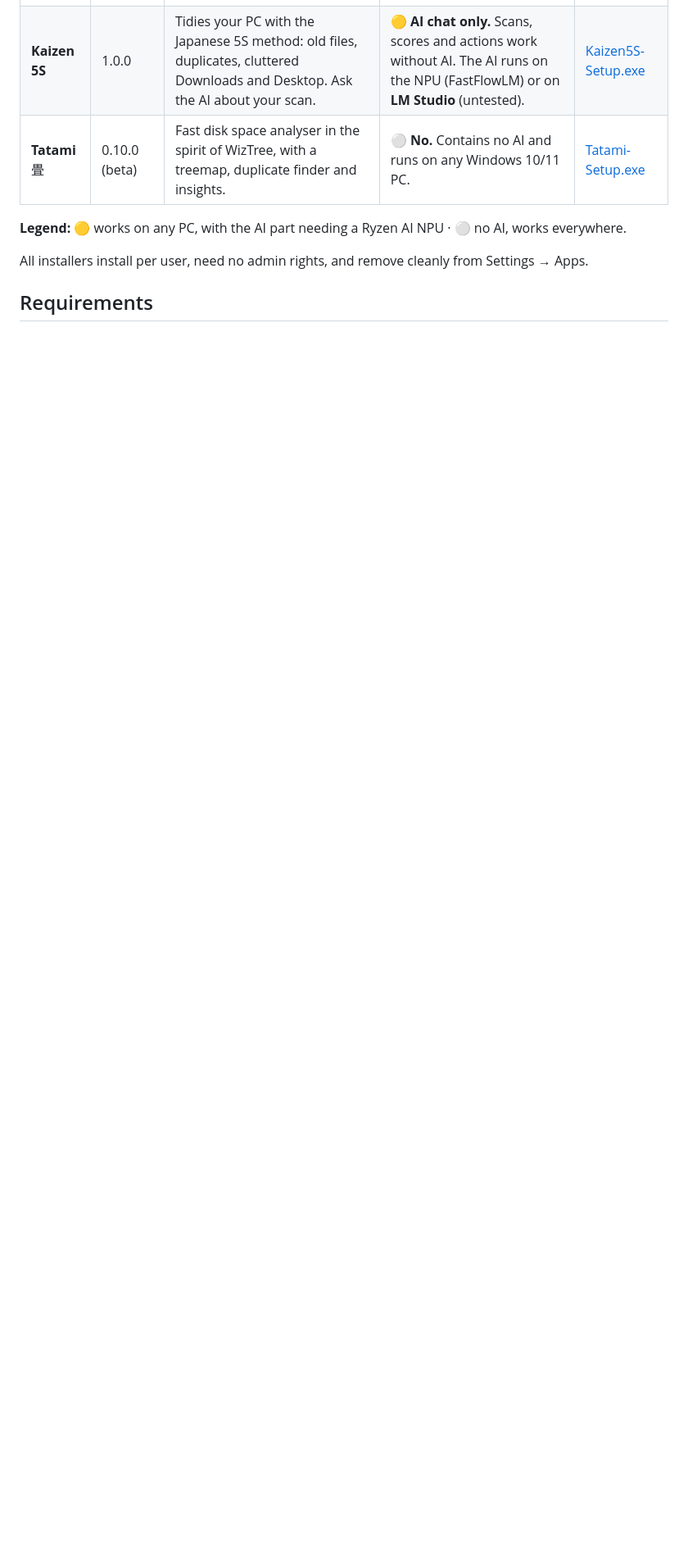
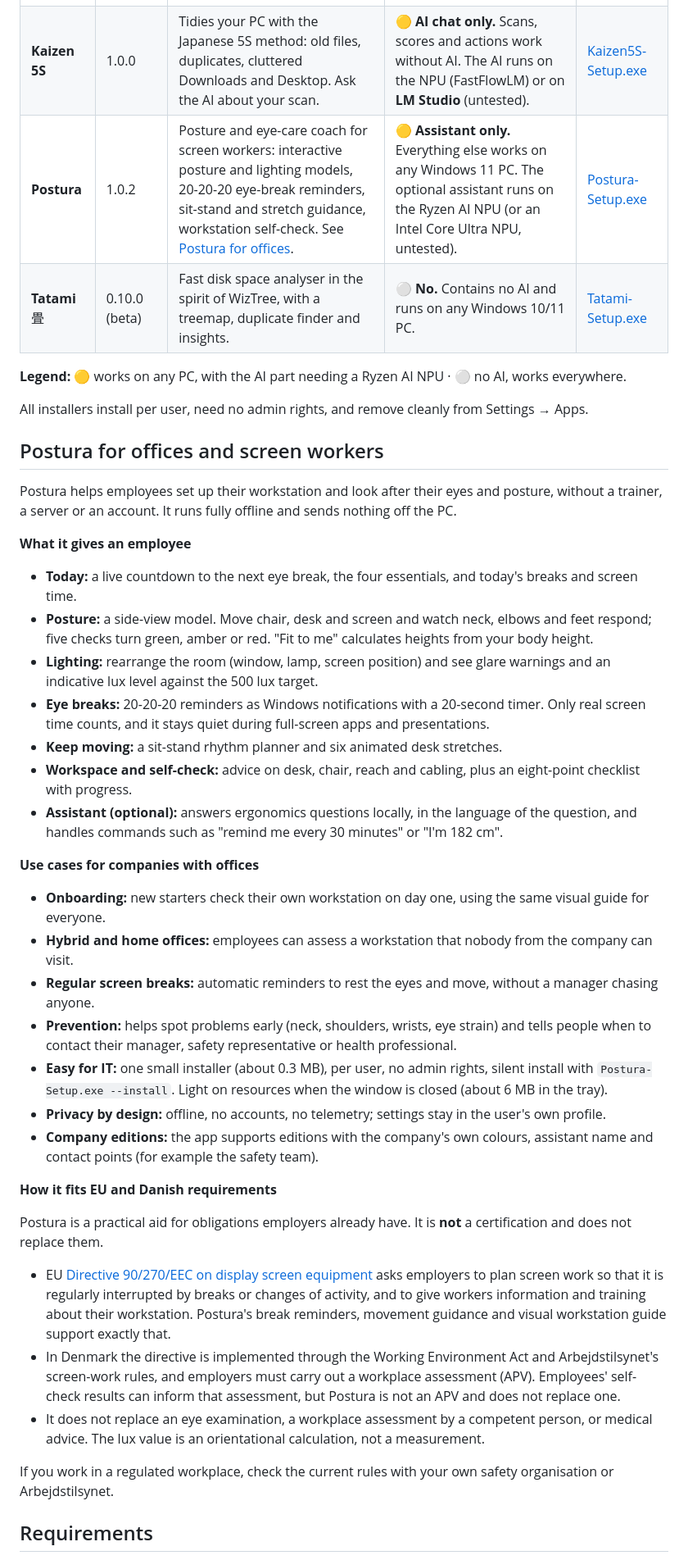
Before and after one commit to alexandergubric-netizen/ryzenai-npu-applications, a Markdown page: README.md, the part around one of its changes. Shown at 82% size. Rendered like a GitHub page; blank space fills up the shorter version.

Commit message:
README: add Postura with office and EU/Danish context

```diff
--- a/README.md
+++ b/README.md
@@ -12,11 +12,44 @@ Free Windows apps from one author, built around a private AI that runs **locally
 | **Morph** | 1.0.0 | Universal offline file converter. The AI advisor explains the pros and cons of each target format for your exact file. | 🟡 **AI advisor only.** Without an NPU it runs in converter mode: every conversion works, with rule-based format suggestions. | [Morph-Setup.exe](../../releases/tag/morph-v1.0.0) |
 | **Sensei** 先生 | 2.0.1 | Offline PowerShell helper. Describe a task in plain words; Sensei finds or writes the command, checks it and runs it. | 🟡 **AI for new tasks only.** Without an NPU it still answers from its built-in library of about 540 tested tasks. | [Sensei-Setup.exe](../../releases/tag/sensei-v2.0.1) |
 | **Kaizen 5S** | 1.0.0 | Tidies your PC with the Japanese 5S method: old files, duplicates, cluttered Downloads and Desktop. Ask the AI about your scan. | 🟡 **AI chat only.** Scans, scores and actions work without AI. The AI runs on the NPU (FastFlowLM) or on **LM Studio** (untested). | [Kaizen5S-Setup.exe](../../releases/tag/kaizen-v1.0.0) |
+| **Postura** | 1.0.2 | Posture and eye-care coach for screen workers: interactive posture and lighting models, 20-20-20 eye-break reminders, sit-stand and stretch guidance, workstation self-check. See [Postura for offices](#postura-for-offices-and-screen-workers). | 🟡 **Assistant only.** Everything else works on any Windows 11 PC. The optional assistant runs on the Ryzen AI NPU (or an Intel Core Ultra NPU, untested). | [Postura-Setup.exe](../../releases/tag/postura-v1.0.2) |
 | **Tatami** 畳 | 0.10.0 (beta) | Fast disk space analyser in the spirit of WizTree, with a treemap, duplicate finder and insights. | ⚪ **No.** Contains no AI and runs on any Windows 10/11 PC. | [Tatami-Setup.exe](../../releases/tag/tatami-v0.10.0) |
 
 **Legend:** 🟡 works on any PC, with the AI part needing a Ryzen AI NPU · ⚪ no AI, works everywhere.
 
 All installers install per user, need no admin rights, and remove cleanly from Settings → Apps.
+
+## Postura for offices and screen workers
+
+Postura helps employees set up their workstation and look after their eyes and posture, without a trainer, a server or an account. It runs fully offline and sends nothing off the PC.
+
+**What it gives an employee**
+- **Today:** a live countdown to the next eye break, the four essentials, and today's breaks and screen time.
+- **Posture:** a side-view model. Move chair, desk and screen and watch neck, elbows and feet respond; five checks turn green, amber or red. "Fit to me" calculates heights from your body height.
+- **Lighting:** rearrange the room (window, lamp, screen position) and see glare warnings and an indicative lux level against the 500 lux target.
+- **Eye breaks:** 20-20-20 reminders as Windows notifications with a 20-second timer. Only real screen time counts, and it stays quiet during full-screen apps and presentations.
+- **Keep moving:** a sit-stand rhythm planner and six animated desk stretches.
+- **Workspace and self-check:** advice on desk, chair, reach and cabling, plus an eight-point checklist with progress.
+- **Assistant (optional):** answers ergonomics questions locally, in the language of the question, and handles commands such as "remind me every 30 minutes" or "I'm 182 cm".
+
+**Use cases for companies with offices**
+- **Onboarding:** new starters check their own workstation on day one, using the same visual guide for everyone.
+- **Hybrid and home offices:** employees can assess a workstation that nobody from the company can visit.
+- **Regular screen breaks:** automatic reminders to rest the eyes and move, without a manager chasing anyone.
+- **Prevention:** helps spot problems early (neck, shoulders, wrists, eye strain) and tells people when to contact their manager, safety representative or health professional.
+- **Easy for IT:** one small installer (about 0.3 MB), per user, no admin rights, silent install with `Postura-Setup.exe --install`. Light on resources when the window is closed (about 6 MB in the tray).
+- **Privacy by design:** offline, no accounts, no telemetry; settings stay in the user's own profile.
+- **Company editions:** the app supports editions with the company's own colours, assistant name and contact points (for example the safety team).
+
+**How it fits EU and Danish requirements**
+
+Postura is a practical aid for obligations employers already have. It is **not** a certification and does not replace them.
+
+- EU [Directive 90/270/EEC on display screen equipment](https://osha.europa.eu/en/legislation/directives/5) asks employers to plan screen work so that it is regularly interrupted by breaks or changes of activity, and to give workers information and training about their workstation. Postura's break reminders, movement guidance and visual workstation guide support exactly that.
+- In Denmark the directive is implemented through the Working Environment Act and Arbejdstilsynet's screen-work rules, and employers must carry out a workplace assessment (APV). Employees' self-check results can inform that assessment, but Postura is not an APV and does not replace one.
+- It does not replace an eye examination, a workplace assessment by a competent person, or medical advice. The lux value is an orientational calculation, not a measurement.
+
+If you work in a regulated workplace, check the current rules with your own safety organisation or Arbejdstilsynet.
 
 ## Requirements
 
```
Also changed, not shown: other parts of README.md (+0 -4 lines).
